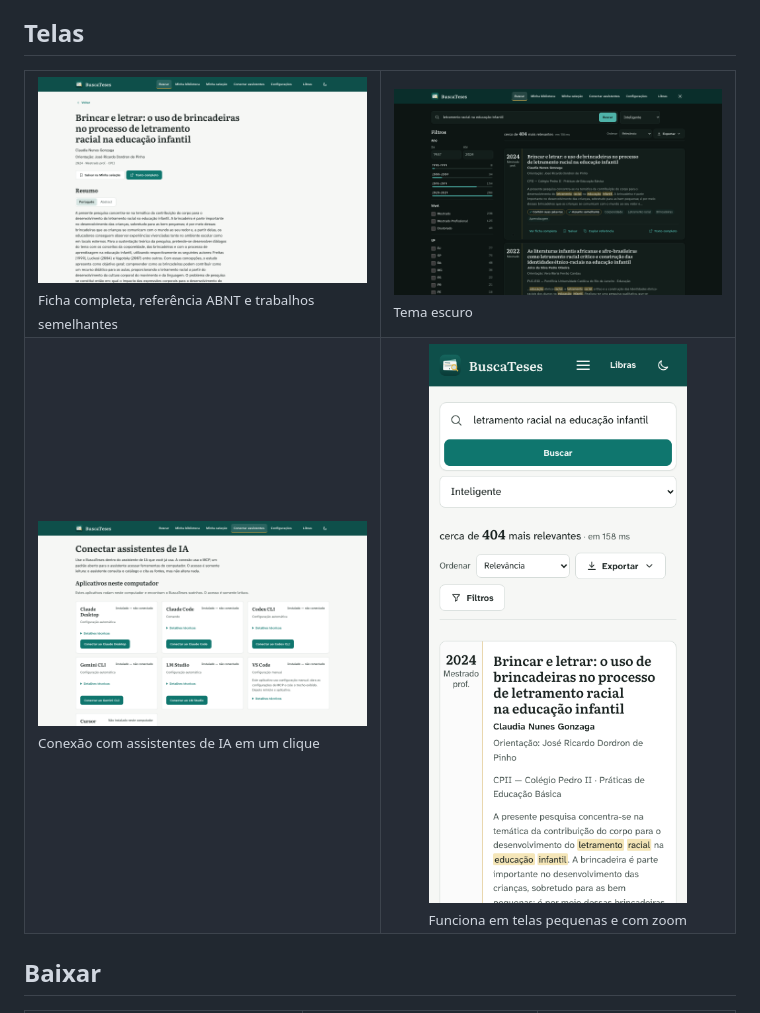
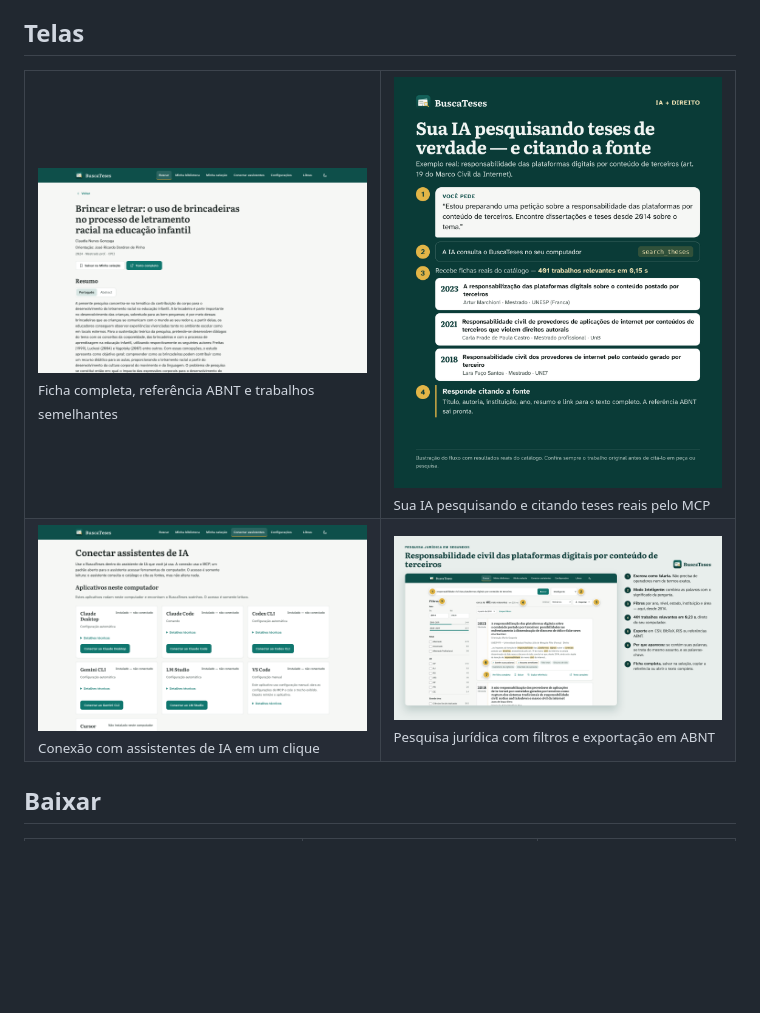
Before and after one commit to andrebadini/buscateses-local, a Markdown page: README.md, the part around the change. GitHub-like rendering; pictures changed too: docs/assets/screenshots/busca-escuro.png (deleted), docs/assets/screenshots/celular.png (deleted), docs/assets/screenshots/ia-mcp.png (added); blank space fills up the shorter version.

```diff
--- a/README.md
+++ b/README.md
@@ -45,11 +45,11 @@ do protocolo MCP.
 <table>
   <tr>
     <td width="50%"><img src="docs/assets/screenshots/ficha.png" alt="Ficha completa de uma dissertação com resumo, metadados, referência ABNT e trabalhos semelhantes"><br><sub>Ficha completa, referência ABNT e trabalhos semelhantes</sub></td>
-    <td width="50%"><img src="docs/assets/screenshots/busca-escuro.png" alt="Resultados da busca no tema escuro"><br><sub>Tema escuro</sub></td>
+    <td width="50%"><img src="docs/assets/screenshots/ia-mcp.png" alt="Assistente de IA consultando o BuscaTeses pelo MCP e recebendo dissertações reais sobre responsabilidade das plataformas digitais"><br><sub>Sua IA pesquisando e citando teses reais pelo MCP</sub></td>
   </tr>
   <tr>
     <td width="50%"><img src="docs/assets/screenshots/conectar.png" alt="Tela para conectar o BuscaTeses a assistentes de IA como Claude, Codex, Cursor, ChatGPT e Claude.ai"><br><sub>Conexão com assistentes de IA em um clique</sub></td>
-    <td width="50%" align="center"><img src="docs/assets/screenshots/celular.png" alt="Resultados da busca em tela estreita de celular" width="260"><br><sub>Funciona em telas pequenas e com zoom</sub></td>
+    <td width="50%"><img src="docs/assets/screenshots/pesquisa-juridica.png" alt="Pesquisa sobre responsabilidade civil das plataformas digitais com filtros, etiquetas e exportação anotados"><br><sub>Pesquisa jurídica com filtros e exportação em ABNT</sub></td>
   </tr>
 </table>
 
```
Also changed, not shown: README.en.md (+2 -2 lines).
